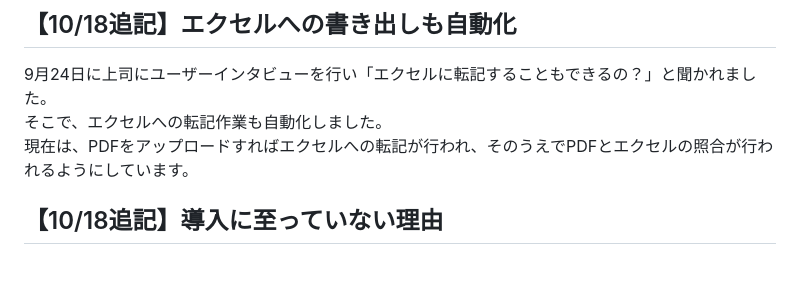
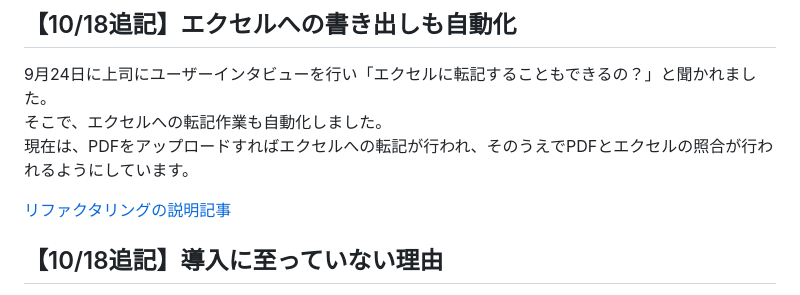
Before and after one commit to naota7118/ocr_check_app, a Markdown page: README.md, the part around the change. Drawn GitHub-style; blank space fills up the shorter version.

```diff
--- a/README.md
+++ b/README.md
@@ -65,6 +65,8 @@
 そこで、エクセルへの転記作業も自動化しました。
 現在は、PDFをアップロードすればエクセルへの転記が行われ、そのうえでPDFとエクセルの照合が行われるようにしています。
 
+[リファクタリングの説明記事](https://qiita.com/naota7118/items/797ae99764e5120469a7)
+
 ## 【10/18追記】導入に至っていない理由
 現状ではGoogle Drive APIを使用しており、インターネットにつなぐ必要があるため、情報流出の懸念があり導入に至っておりません。
 10/22に上司と話し合う時間を頂いており、そこで会社のセキュリティポリシを確認したり、リスクの洗い出しを行う予定です。
```
